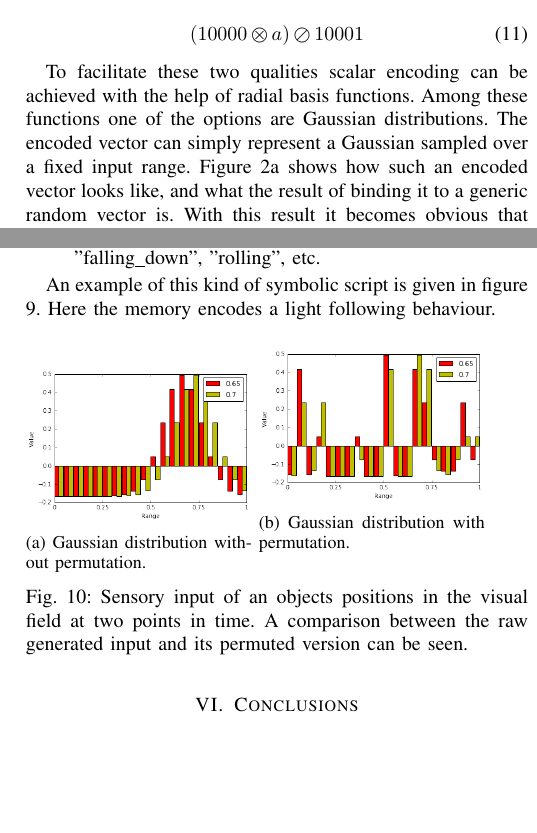
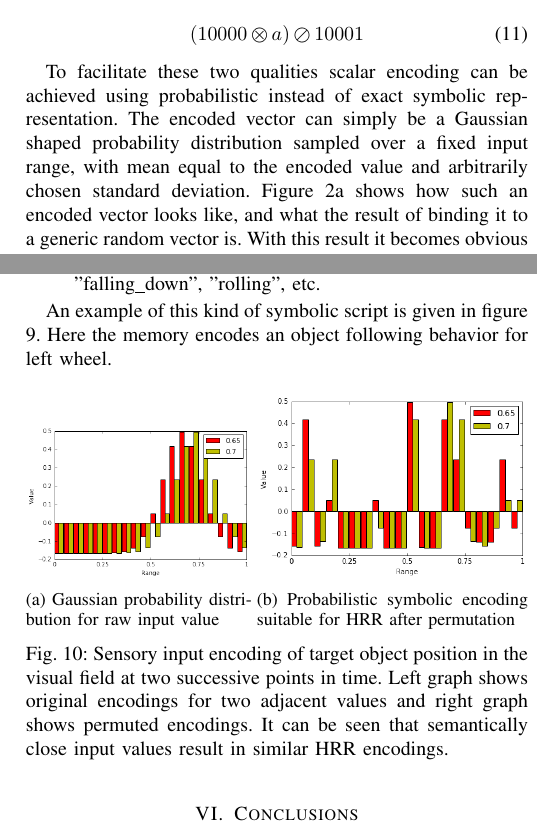
Before and after one commit to HBPNeurorobotics/holographic, a LaTeX paper (papers/hrr-paper/paper.tex): two parts of the columns of pages 3 and 7 of 7, joined at a grey line, cut so that both start at the same text, the shorter picture padded with empty space. Compiled offline with pdfLaTeX; a missing font is replaced by an installed copy or a similar font; a LaTeX package or settings file that is missing is left out.

Commit message:
corrected some captions

```diff
--- a/papers/hrr-paper/paper.tex
+++ b/papers/hrr-paper/paper.tex
@@ -570,8 +570,8 @@ For example, the following probe will yield no result:
 	(10000 \otimes a) \oslash 10001
 	\end{equation}
 
-	To facilitate these two qualities scalar encoding can be achieved with the help of radial basis functions. Among these functions one of the options are Gaussian distributions.
-The encoded vector can simply represent a Gaussian sampled over a fixed input range.
+	To facilitate these two qualities scalar encoding can be achieved using probabilistic instead of exact symbolic representation.
+The encoded vector can simply be a Gaussian shaped probability distribution sampled over a fixed input range, with mean equal to the encoded value and arbitrarily chosen standard deviation.
 Figure \ref{no-perm-a} shows how such an encoded vector looks like, and what the result of binding it to a generic random vector is.
 With this result it becomes obvious that unfortunately lots of information is lost.
 If this result is probed with the same random vector used in binding something similar to the initial Gaussian distribution is expected.
@@ -893,23 +893,23 @@ The basic idea is centered around symbolic representations of all three parts in
 	\item \textbf{senses} are preprocessed (classified) sensory stream labels, such as "bright", "dark", "touching", "falling\_down", "rolling", etc.
 \end{enumerate}
 
-An example of this kind of symbolic script is given in figure \ref{fig:symbolic-scripting}. Here the memory encodes a light following behaviour.
+An example of this kind of symbolic script is given in figure \ref{fig:symbolic-scripting}. Here the memory encodes an object following behavior for left wheel.
 
 		\begin{figure}[th!]
 			\begin{subfigure}{0.45\columnwidth}
 				\center
 				\includegraphics[width=1\columnwidth]{img/gaussianbar.png}
-				\caption{Gaussian distribution without permutation.}
+				\caption{Gaussian probability distribution for raw input value}
 				\label{fig:gaussianbar}
 			\end{subfigure}
-			\begin{subfigure}{0.45\columnwidth}
+			\begin{subfigure}{0.54\columnwidth}
 				\center
 				\includegraphics[width=1\columnwidth]{img/gaussianbarperm.png}
-				\caption{Gaussian distribution with permutation.\\
+				\caption{Probabilistic symbolic encoding suitable for HRR after permutation
 				}
 				\label{fig:gaussianbarperm}
 			\end{subfigure}
-		\caption{Sensory input of an objects positions in the visual field at two points in time. A comparison between the raw generated input and its permuted version can be seen.}
+		\caption{Sensory input encoding of target object position in the visual field at two successive points in time. Left graph shows original encodings for two adjacent values and right graph shows permuted encodings. It can be seen that semantically close input values result in similar HRR encodings.}
 		\label{gaussian}
 		\end{figure}
 
```
Also changed, not shown: papers/hrr-paper/paper.tex (2 more changed lines).
